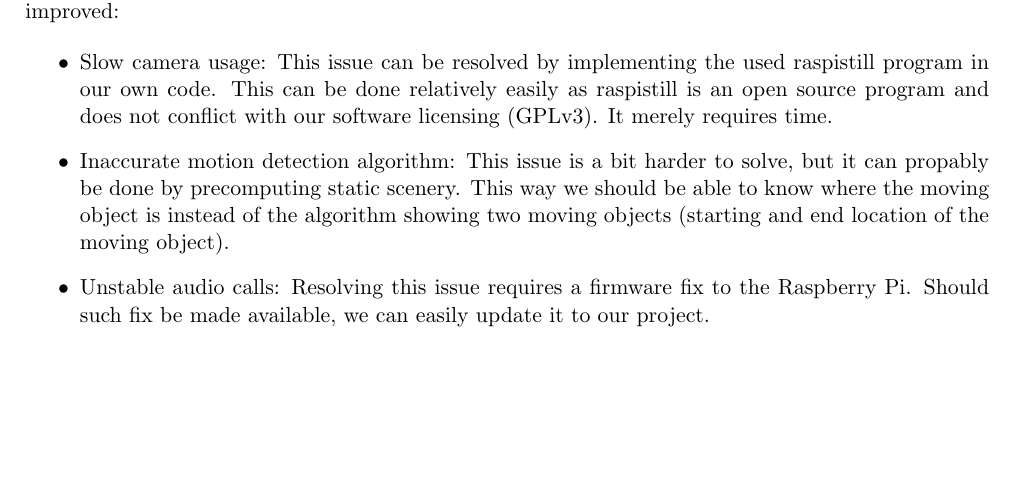
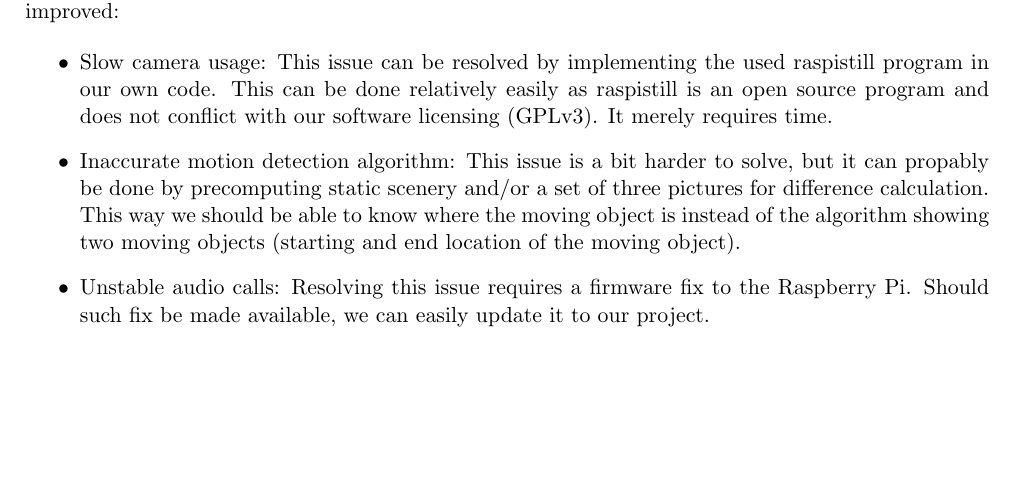
Before and after one commit to leomuona/raspimobot, a LaTeX document (doc/evaluation.tex): part of page 3 of 3, cut so that both start at the same text. Compiled offline with pdfLaTeX.

Commit message:
Improved an improvement.

```diff
--- a/doc/evaluation.tex
+++ b/doc/evaluation.tex
@@ -134,7 +134,7 @@ Improvements to the project can be made on software side of things. The followin
 
 \begin{itemize}
   \item Slow camera usage: This issue can be resolved by implementing the used raspistill program in our own code. This can be done relatively easily as raspistill is an open source program and does not conflict with our software licensing (GPLv3). It merely requires time.
-  \item Inaccurate motion detection algorithm: This issue is a bit harder to solve, but it can propably be done by precomputing static scenery. This way we should be able to know where the moving object is instead of the algorithm showing two moving objects (starting and end location of the moving object).
+  \item Inaccurate motion detection algorithm: This issue is a bit harder to solve, but it can propably be done by precomputing static scenery and/or a set of three pictures for difference calculation. This way we should be able to know where the moving object is instead of the algorithm showing two moving objects (starting and end location of the moving object).
   \item Unstable audio calls: Resolving this issue requires a firmware fix to the Raspberry Pi. Should such fix be made available, we can easily update it to our project.
 \end{itemize}
 
```
